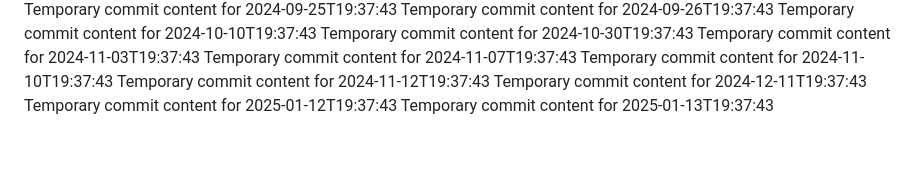
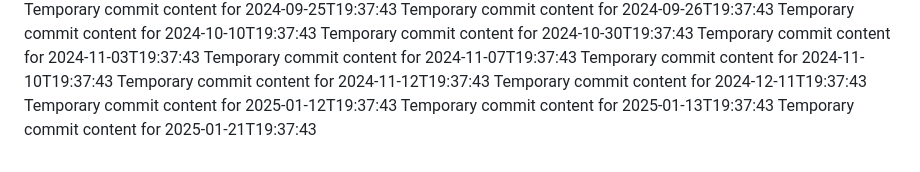
Before and after one commit to again13/repo-134-t, a Markdown page: report.md, the part around the change. Rendered like a GitHub page.

```diff
--- a/report.md
+++ b/report.md
@@ -77,3 +77,4 @@ Temporary commit content for 2024-11-12T19:37:43
 Temporary commit content for 2024-12-11T19:37:43
 Temporary commit content for 2025-01-12T19:37:43
 Temporary commit content for 2025-01-13T19:37:43
+Temporary commit content for 2025-01-21T19:37:43
```
